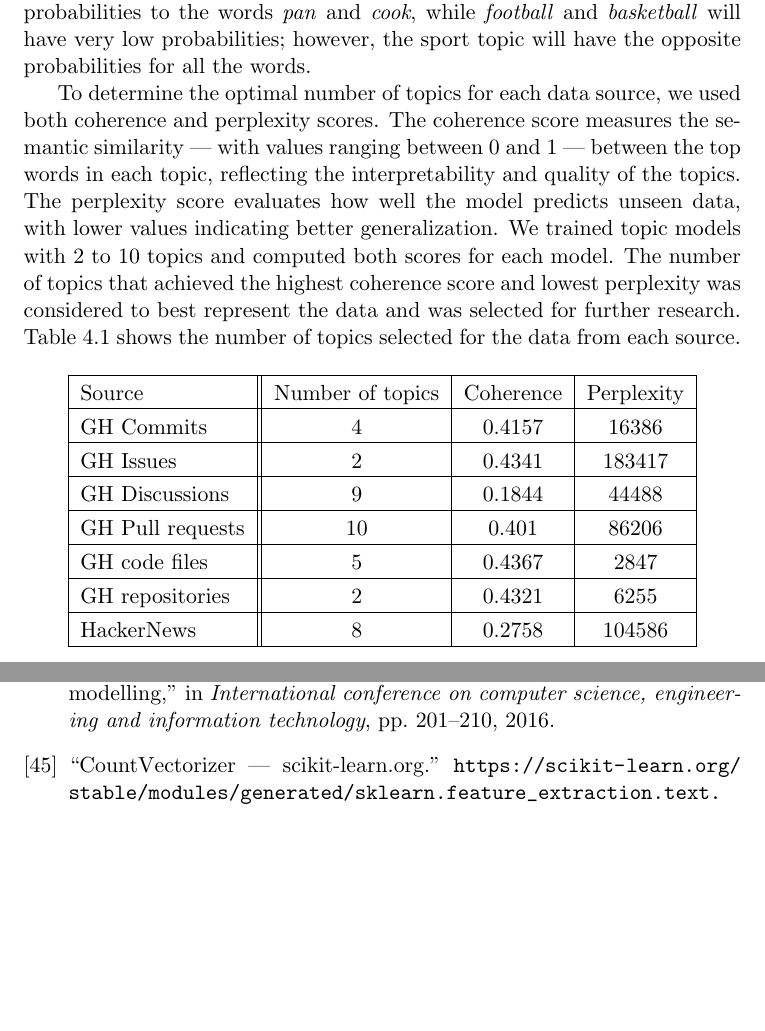
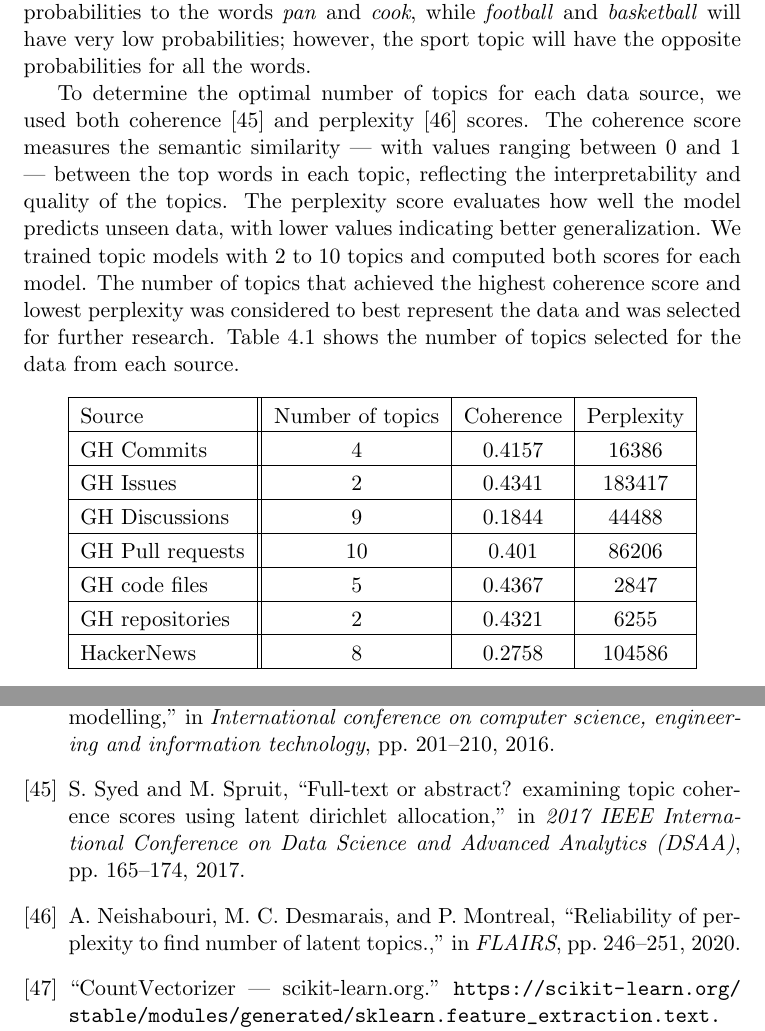
Before and after one commit to elanto-dev/research-internship, a LaTeX thesis (report/Internship.tex, which reads report/bibliography.bib, report/methodology.tex): two parts of pages 21 and 31 of 41 before the commit and two parts of pages 21 and 31 of 42 after it, joined at a grey line, cut so that both start at the same text, the shorter picture padded with empty space. Compiled offline with pdfLaTeX.

Commit message:
Missing citations added

```diff
--- a/report/bibliography.bib
+++ b/report/bibliography.bib
@@ -30,3 +30,12 @@ year = {2014}
   author={Bird, Steven and Klein, Ewan and Loper, Edward},
   year={2009},
   publisher={" O'Reilly Media, Inc."}
+}
+
+@INPROCEEDINGS{coherence,
+  author={Syed, Shaheen and Spruit, Marco},
+  booktitle={2017 IEEE International Conference on Data Science and Advanced Analytics (DSAA)},
+  title={Full-Text or Abstract? Examining Topic Coherence Scores Using Latent Dirichlet Allocation},
+  year={2017},
+  volume={},
+  number={},
@@ -33,3 +47,9 @@ year = {2014}
+@inproceedings{perplexity,
+  title={Reliability of Perplexity to Find Number of Latent Topics.},
+  author={Neishabouri, Asana and Desmarais, Michel C and Montreal, P},
+  booktitle={FLAIRS},
+  pages={246--251},
+  year={2020}
 }
 
 @article{topic-model,
--- a/report/methodology.tex
+++ b/report/methodology.tex
@@ -62,7 +62,7 @@ The topics are the relations that link words in a vocabulary and their occurrenc
 
 In this study we used \acrfull{lda} topic modeling --- one of the most popular text modeling techniques. \Acrshort{lda} is a probabilistic generative model that allows the observations to be described by unobserved data that explains why some parts of the data are similar to each other~\cite{tong-topic-modelling}. In \acrshort{lda}, documents consist of multiple topics and each topic is a distribution over a fixed vocabulary. For example, if we have the following vocabulary of \{\textit{pan, cook, football, basketball}\}, then the kitchen topic will assign high probabilities to the words \textit{pan} and \textit{cook}, while \textit{football} and \textit{basketball} will have very low probabilities; however, the sport topic will have the opposite probabilities for all the words.
 
-To determine the optimal number of topics for each data source, we used both coherence and perplexity scores. The coherence score measures the semantic similarity --- with values ranging between 0 and 1 --- between the top words in each topic, reflecting the interpretability and quality of the topics. The perplexity score evaluates how well the model predicts unseen data, with lower values indicating better generalization. We trained topic models with 2 to 10 topics and computed both scores for each model. The number of topics that achieved the highest coherence score and lowest perplexity was considered to best represent the data and was selected for further research. Table~\ref{table:topics_nr} shows the number of topics selected for the data from each source.
+To determine the optimal number of topics for each data source, we used both coherence~\cite{coherence} and perplexity~\cite{perplexity} scores. The coherence score measures the semantic similarity --- with values ranging between 0 and 1 --- between the top words in each topic, reflecting the interpretability and quality of the topics. The perplexity score evaluates how well the model predicts unseen data, with lower values indicating better generalization. We trained topic models with 2 to 10 topics and computed both scores for each model. The number of topics that achieved the highest coherence score and lowest perplexity was considered to best represent the data and was selected for further research. Table~\ref{table:topics_nr} shows the number of topics selected for the data from each source.
 
 \begin{table}[H]
 \centering
```
Also changed, not shown: report/Internship.bbl, report/bibliography.bib (5 more changed lines), 6 other files.
